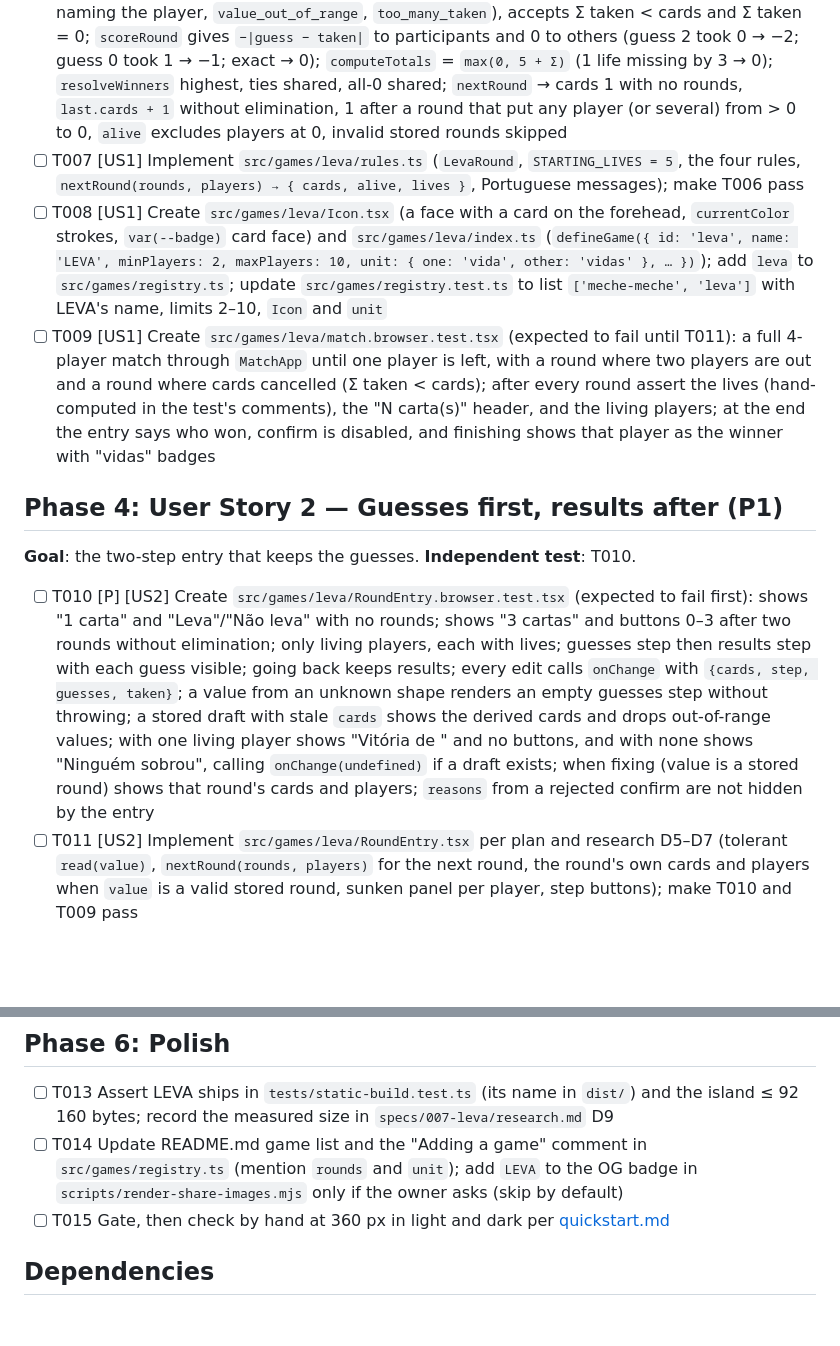
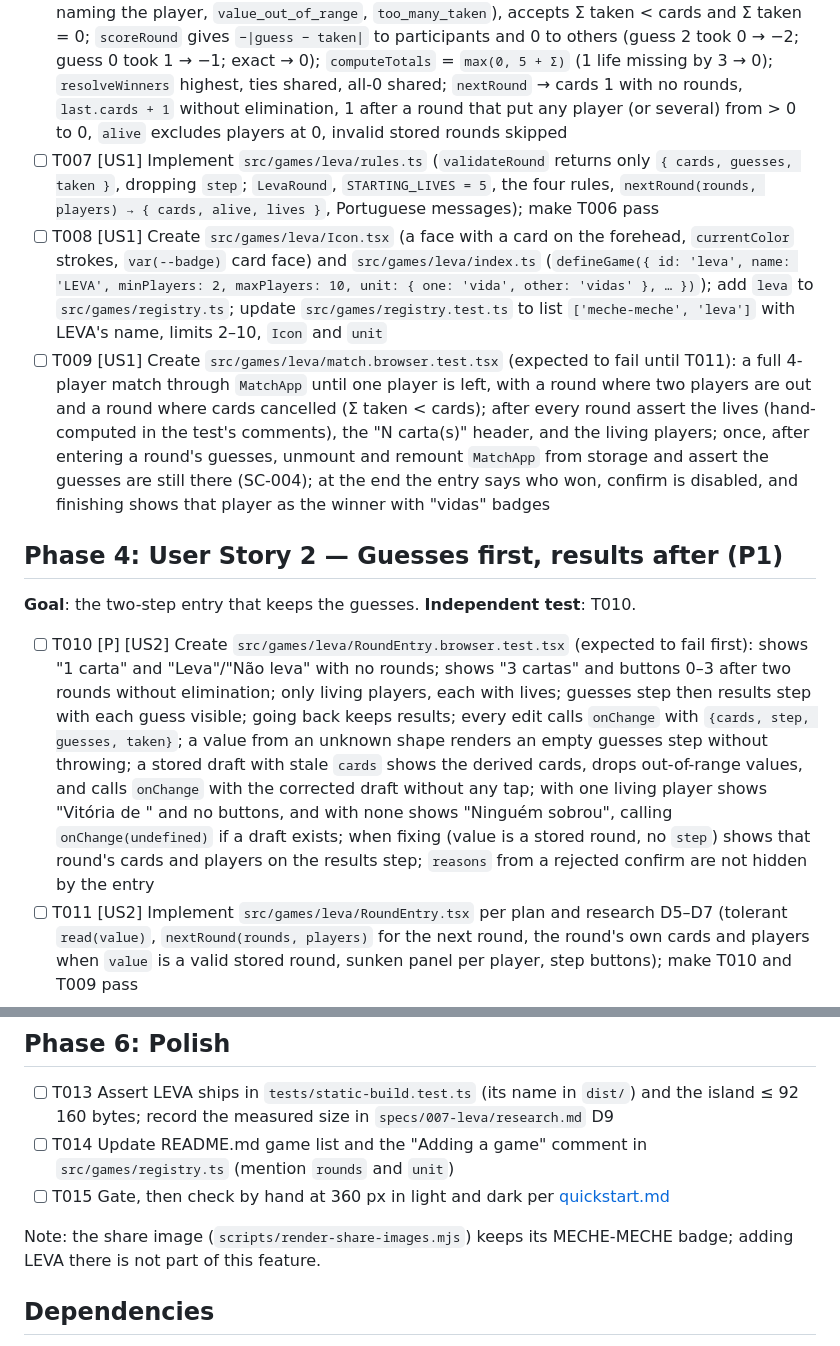
Before and after one commit to marcelojjunior/facillit-games, a Markdown page: specs/007-leva/tasks.md, 2 parts joined by grey strips. Drawn GitHub-style; blank space fills up the shorter version.

```diff
--- a/specs/007-leva/tasks.md
+++ b/specs/007-leva/tasks.md
@@ -32,15 +32,15 @@ attribution.
 **Goal**: LEVA is listed and scores lives correctly. **Independent test**: the full 4-player match of T009.
 
 - [ ] T006 [P] [US1] Create `src/games/leva/rules.test.ts` (expected to fail first), normal/edge/tie per rule and for `nextRound`: `validateRound` accepts `{cards, guesses, taken}` and rejects each code of data-model.md (`invalid_shape`, `no_players`, `unknown_player`, `missing_guess`, `missing_taken` naming the player, `value_out_of_range`, `too_many_taken`), accepts Σ taken < cards and Σ taken = 0; `scoreRound` gives `−|guess − taken|` to participants and 0 to others (guess 2 took 0 → −2; guess 0 took 1 → −1; exact → 0); `computeTotals` = `max(0, 5 + Σ)` (1 life missing by 3 → 0); `resolveWinners` highest, ties shared, all-0 shared; `nextRound` → cards 1 with no rounds, `last.cards + 1` without elimination, 1 after a round that put any player (or several) from > 0 to 0, `alive` excludes players at 0, invalid stored rounds skipped
-- [ ] T007 [US1] Implement `src/games/leva/rules.ts` (`LevaRound`, `STARTING_LIVES = 5`, the four rules, `nextRound(rounds, players) → { cards, alive, lives }`, Portuguese messages); make T006 pass
+- [ ] T007 [US1] Implement `src/games/leva/rules.ts` (`validateRound` returns only `{ cards, guesses, taken }`, dropping `step`; `LevaRound`, `STARTING_LIVES = 5`, the four rules, `nextRound(rounds, players) → { cards, alive, lives }`, Portuguese messages); make T006 pass
 - [ ] T008 [US1] Create `src/games/leva/Icon.tsx` (a face with a card on the forehead, `currentColor` strokes, `var(--badge)` card face) and `src/games/leva/index.ts` (`defineGame({ id: 'leva', name: 'LEVA', minPlayers: 2, maxPlayers: 10, unit: { one: 'vida', other: 'vidas' }, … })`); add `leva` to `src/games/registry.ts`; update `src/games/registry.test.ts` to list `['meche-meche', 'leva']` with LEVA's name, limits 2–10, `Icon` and `unit`
-- [ ] T009 [US1] Create `src/games/leva/match.browser.test.tsx` (expected to fail until T011): a full 4-player match through `MatchApp` until one player is left, with a round where two players are out and a round where cards cancelled (Σ taken < cards); after every round assert the lives (hand-computed in the test's comments), the "N carta(s)" header, and the living players; at the end the entry says who won, confirm is disabled, and finishing shows that player as the winner with "vidas" badges
+- [ ] T009 [US1] Create `src/games/leva/match.browser.test.tsx` (expected to fail until T011): a full 4-player match through `MatchApp` until one player is left, with a round where two players are out and a round where cards cancelled (Σ taken < cards); after every round assert the lives (hand-computed in the test's comments), the "N carta(s)" header, and the living players; once, after entering a round's guesses, unmount and remount `MatchApp` from storage and assert the guesses are still there (SC-004); at the end the entry says who won, confirm is disabled, and finishing shows that player as the winner with "vidas" badges
 
 ## Phase 4: User Story 2 — Guesses first, results after (P1)
 
 **Goal**: the two-step entry that keeps the guesses. **Independent test**: T010.
 
-- [ ] T010 [P] [US2] Create `src/games/leva/RoundEntry.browser.test.tsx` (expected to fail first): shows "1 carta" and "Leva"/"Não leva" with no rounds; shows "3 cartas" and buttons 0–3 after two rounds without elimination; only living players, each with lives; guesses step then results step with each guess visible; going back keeps results; every edit calls `onChange` with `{cards, step, guesses, taken}`; a value from an unknown shape renders an empty guesses step without throwing; a stored draft with stale `cards` shows the derived cards and drops out-of-range values; with one living player shows "Vitória de <nome>" and no buttons, and with none shows "Ninguém sobrou", calling `onChange(undefined)` if a draft exists; when fixing (value is a stored round) shows that round's cards and players; `reasons` from a rejected confirm are not hidden by the entry
+- [ ] T010 [P] [US2] Create `src/games/leva/RoundEntry.browser.test.tsx` (expected to fail first): shows "1 carta" and "Leva"/"Não leva" with no rounds; shows "3 cartas" and buttons 0–3 after two rounds without elimination; only living players, each with lives; guesses step then results step with each guess visible; going back keeps results; every edit calls `onChange` with `{cards, step, guesses, taken}`; a value from an unknown shape renders an empty guesses step without throwing; a stored draft with stale `cards` shows the derived cards, drops out-of-range values, and calls `onChange` with the corrected draft without any tap; with one living player shows "Vitória de <nome>" and no buttons, and with none shows "Ninguém sobrou", calling `onChange(undefined)` if a draft exists; when fixing (value is a stored round, no `step`) shows that round's cards and players on the results step; `reasons` from a rejected confirm are not hidden by the entry
 - [ ] T011 [US2] Implement `src/games/leva/RoundEntry.tsx` per plan and research D5–D7 (tolerant `read(value)`, `nextRound(rounds, players)` for the next round, the round's own cards and players when `value` is a valid stored round, sunken panel per player, step buttons); make T010 and T009 pass
 
 **Checkpoint**: gate green; commit `feat(leva): add LEVA`.
@@ -52,8 +52,11 @@ attribution.
 ## Phase 6: Polish
 
 - [ ] T013 Assert LEVA ships in `tests/static-build.test.ts` (its name in `dist/`) and the island ≤ 92 160 bytes; record the measured size in `specs/007-leva/research.md` D9
-- [ ] T014 Update README.md game list and the "Adding a game" comment in `src/games/registry.ts` (mention `rounds` and `unit`); add `LEVA` to the OG badge in `scripts/render-share-images.mjs` only if the owner asks (skip by default)
+- [ ] T014 Update README.md game list and the "Adding a game" comment in `src/games/registry.ts` (mention `rounds` and `unit`)
 - [ ] T015 Gate, then check by hand at 360 px in light and dark per [quickstart.md](./quickstart.md)
+
+Note: the share image (`scripts/render-share-images.mjs`) keeps its
+MECHE-MECHE badge; adding LEVA there is not part of this feature.
 
 ## Dependencies
 
```
Also changed, not shown: specs/007-leva/research.md (+9 -3 lines), specs/007-leva/spec.md (+14 -3 lines).
